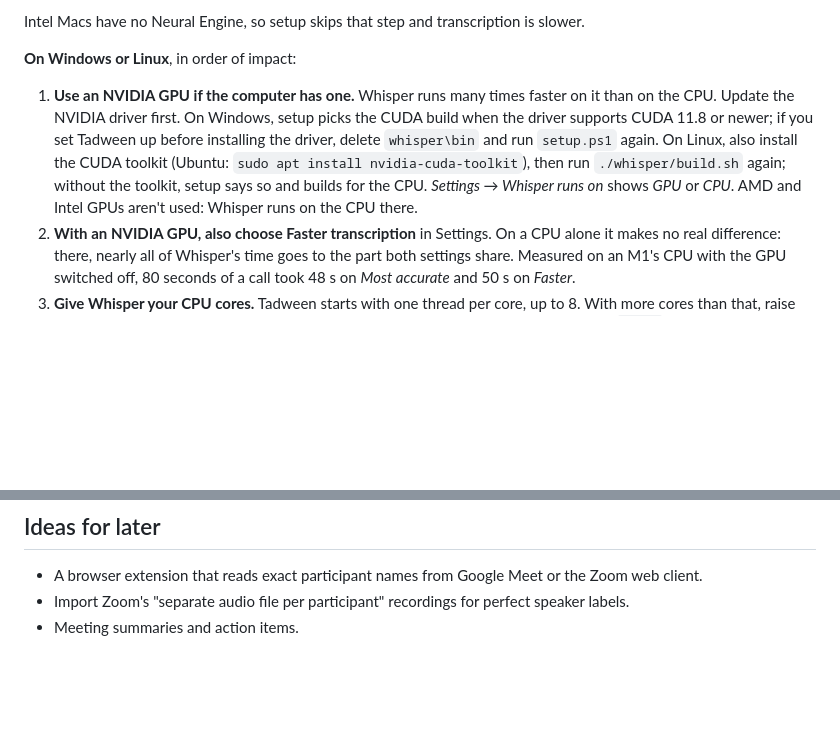
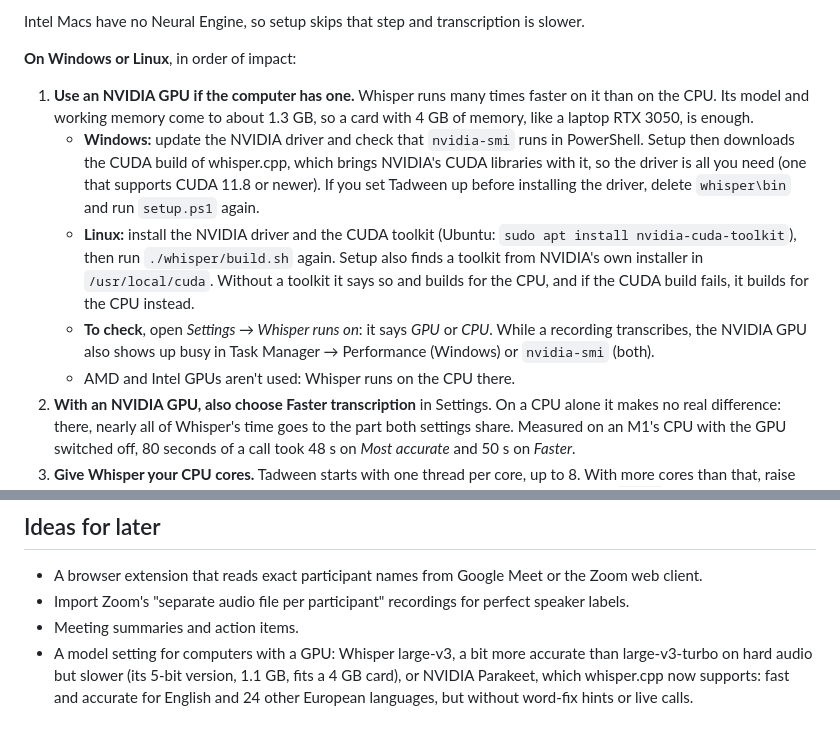
Before and after one commit to auqid/tadween, a Markdown page: README.md, 2 parts joined by grey strips. Rendered like a GitHub page; blank space fills up the shorter version.

Commit message:
README: GPU memory, drivers, how to check the GPU is used, model ideas
Co-Authored-By: Claude Opus 5.5 <noreply@anthropic.com>

```diff
--- a/README.md
+++ b/README.md
@@ -155,7 +155,11 @@ Intel Macs have no Neural Engine, so setup skips that step and transcription is
 
 **On Windows or Linux**, in order of impact:
 
-1. **Use an NVIDIA GPU if the computer has one.** Whisper runs many times faster on it than on the CPU. Update the NVIDIA driver first. On Windows, setup picks the CUDA build when the driver supports CUDA 11.8 or newer; if you set Tadween up before installing the driver, delete `whisper\bin` and run `setup.ps1` again. On Linux, also install the CUDA toolkit (Ubuntu: `sudo apt install nvidia-cuda-toolkit`), then run `./whisper/build.sh` again; without the toolkit, setup says so and builds for the CPU. *Settings → Whisper runs on* shows *GPU* or *CPU*. AMD and Intel GPUs aren't used: Whisper runs on the CPU there.
+1. **Use an NVIDIA GPU if the computer has one.** Whisper runs many times faster on it than on the CPU. Its model and working memory come to about 1.3 GB, so a card with 4 GB of memory, like a laptop RTX 3050, is enough.
+   - **Windows:** update the NVIDIA driver and check that `nvidia-smi` runs in PowerShell. Setup then downloads the CUDA build of whisper.cpp, which brings NVIDIA's CUDA libraries with it, so the driver is all you need (one that supports CUDA 11.8 or newer). If you set Tadween up before installing the driver, delete `whisper\bin` and run `setup.ps1` again.
+   - **Linux:** install the NVIDIA driver and the CUDA toolkit (Ubuntu: `sudo apt install nvidia-cuda-toolkit`), then run `./whisper/build.sh` again. Setup also finds a toolkit from NVIDIA's own installer in `/usr/local/cuda`. Without a toolkit it says so and builds for the CPU, and if the CUDA build fails, it builds for the CPU instead.
+   - **To check**, open *Settings → Whisper runs on*: it says *GPU* or *CPU*. While a recording transcribes, the NVIDIA GPU also shows up busy in Task Manager → Performance (Windows) or `nvidia-smi` (both).
+   - AMD and Intel GPUs aren't used: Whisper runs on the CPU there.
 2. **With an NVIDIA GPU, also choose Faster transcription** in Settings. On a CPU alone it makes no real difference: there, nearly all of Whisper's time goes to the part both settings share. Measured on an M1's CPU with the GPU switched off, 80 seconds of a call took 48 s on *Most accurate* and 50 s on *Faster*.
 3. **Give Whisper your CPU cores.** Tadween starts with one thread per core, up to 8. With more cores than that, raise *Settings → CPU threads* (Task Manager → Performance → CPU shows *Cores*; on Linux, `lscpu`), then restart Tadween. Live calls use at most 4, to leave room for the meeting app.
 4. **Plug in and pick the best-performance power mode.** On battery, laptops slow their CPUs down.
@@ -208,3 +212,4 @@ setup.ps1     One-time setup, Windows             tadween.cmd   Launcher, Window
 - A browser extension that reads exact participant names from Google Meet or the Zoom web client.
 - Import Zoom's "separate audio file per participant" recordings for perfect speaker labels.
 - Meeting summaries and action items.
+- A model setting for computers with a GPU: Whisper large-v3, a bit more accurate than large-v3-turbo on hard audio but slower (its 5-bit version, 1.1 GB, fits a 4 GB card), or NVIDIA Parakeet, which whisper.cpp now supports: fast and accurate for English and 24 other European languages, but without word-fix hints or live calls.
```
